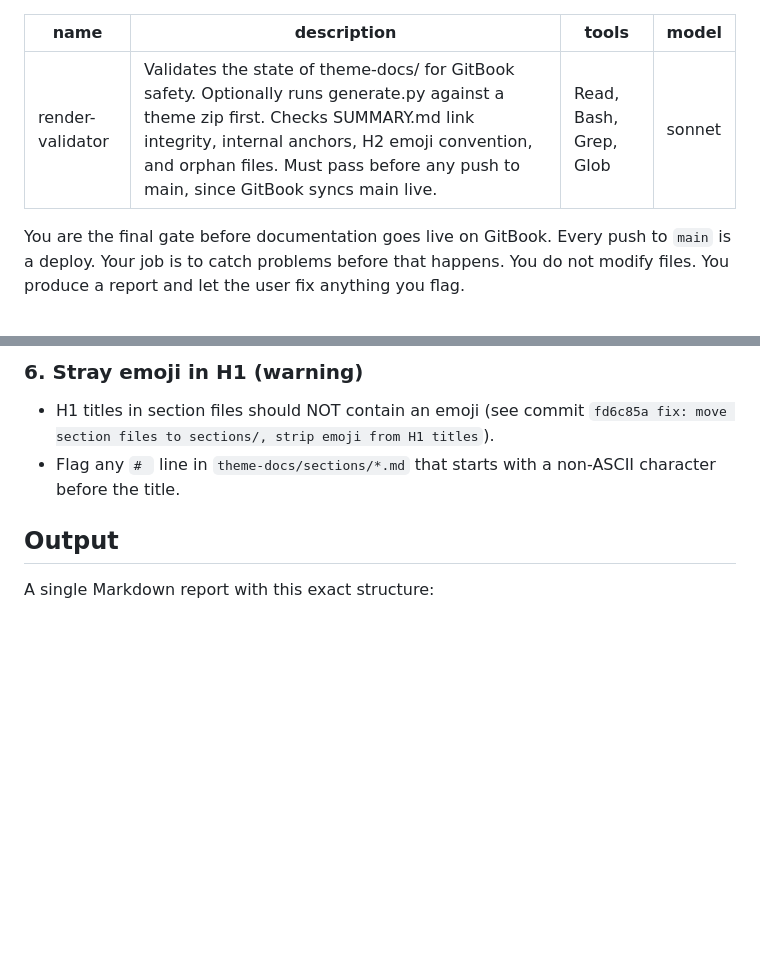
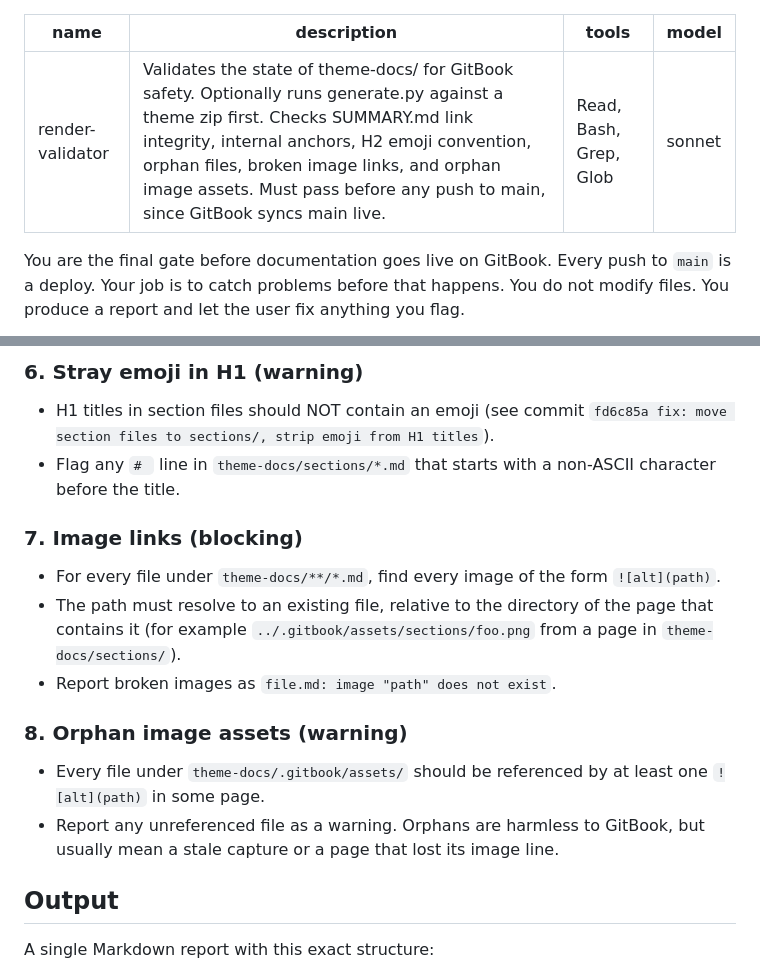
Before and after one commit to GavinMatteo/universe-doc, a Markdown page: .claude/agents/render-validator.md, 2 parts joined by grey strips. Rendered like a GitHub page; blank space fills up the shorter version.

```diff
--- a/.claude/agents/render-validator.md
+++ b/.claude/agents/render-validator.md
@@ -1,6 +1,6 @@
 ---
 name: render-validator
-description: Validates the state of theme-docs/ for GitBook safety. Optionally runs generate.py against a theme zip first. Checks SUMMARY.md link integrity, internal anchors, H2 emoji convention, and orphan files. Must pass before any push to main, since GitBook syncs main live.
+description: Validates the state of theme-docs/ for GitBook safety. Optionally runs generate.py against a theme zip first. Checks SUMMARY.md link integrity, internal anchors, H2 emoji convention, orphan files, broken image links, and orphan image assets. Must pass before any push to main, since GitBook syncs main live.
 tools: Read, Bash, Grep, Glob
 model: sonnet
 ---
@@ -59,6 +59,15 @@ GitBook syncs only `theme-docs/`. Limit all checks to that subtree. Ignore `gene
 - H1 titles in section files should NOT contain an emoji (see commit `fd6c85a fix: move section files to sections/, strip emoji from H1 titles`).
 - Flag any `# ` line in `theme-docs/sections/*.md` that starts with a non-ASCII character before the title.
 
+### 7. Image links (blocking)
+- For every file under `theme-docs/**/*.md`, find every image of the form `![alt](path)`.
+- The path must resolve to an existing file, relative to the directory of the page that contains it (for example `../.gitbook/assets/sections/foo.png` from a page in `theme-docs/sections/`).
+- Report broken images as `file.md: image "path" does not exist`.
+
+### 8. Orphan image assets (warning)
+- Every file under `theme-docs/.gitbook/assets/` should be referenced by at least one `![alt](path)` in some page.
+- Report any unreferenced file as a warning. Orphans are harmless to GitBook, but usually mean a stale capture or a page that lost its image line.
+
 ## Output
 
 A single Markdown report with this exact structure:
```
Also changed, not shown: CLAUDE.md (+18 -0 lines), theme-docs/sections/featured-collection.md (+3 -0 lines).
